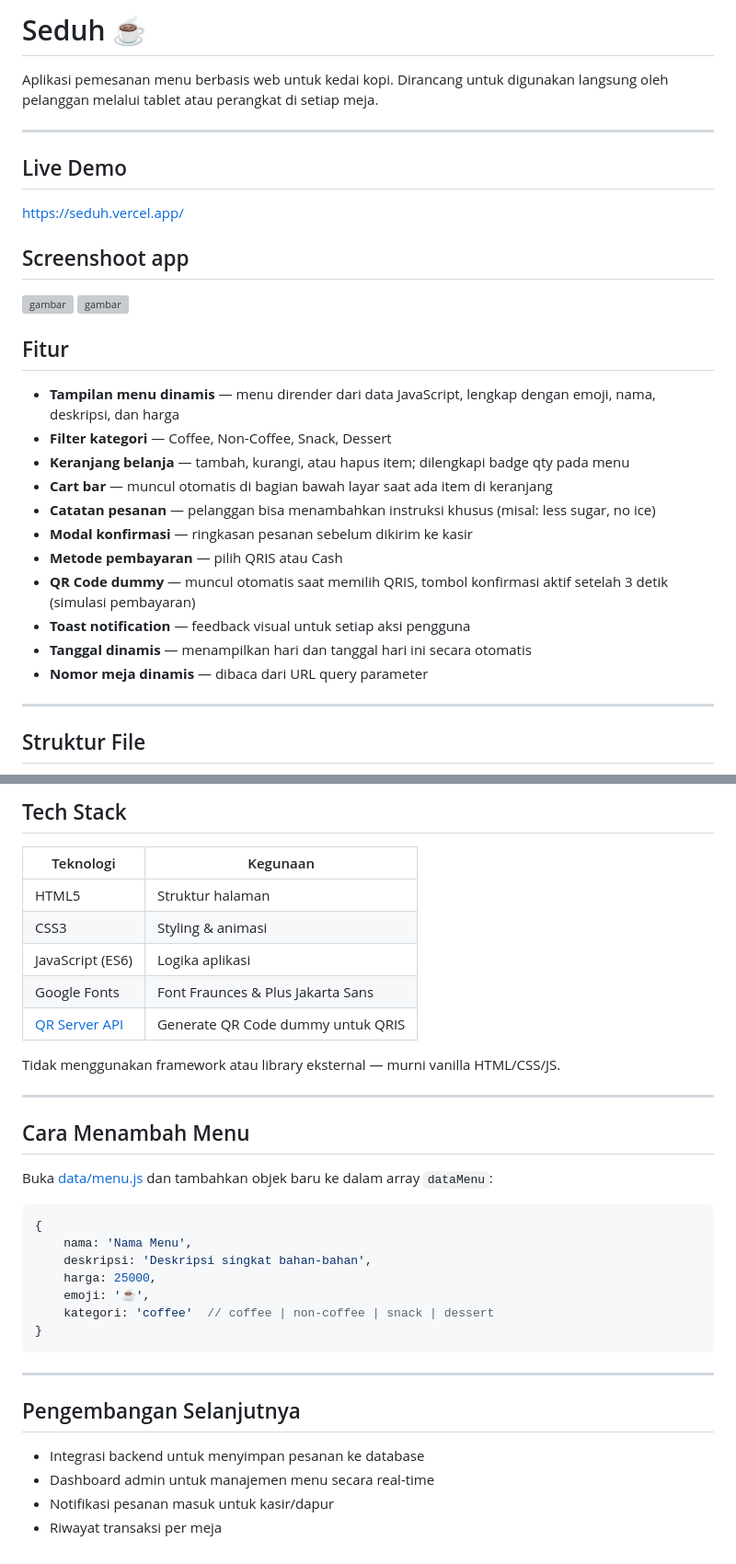
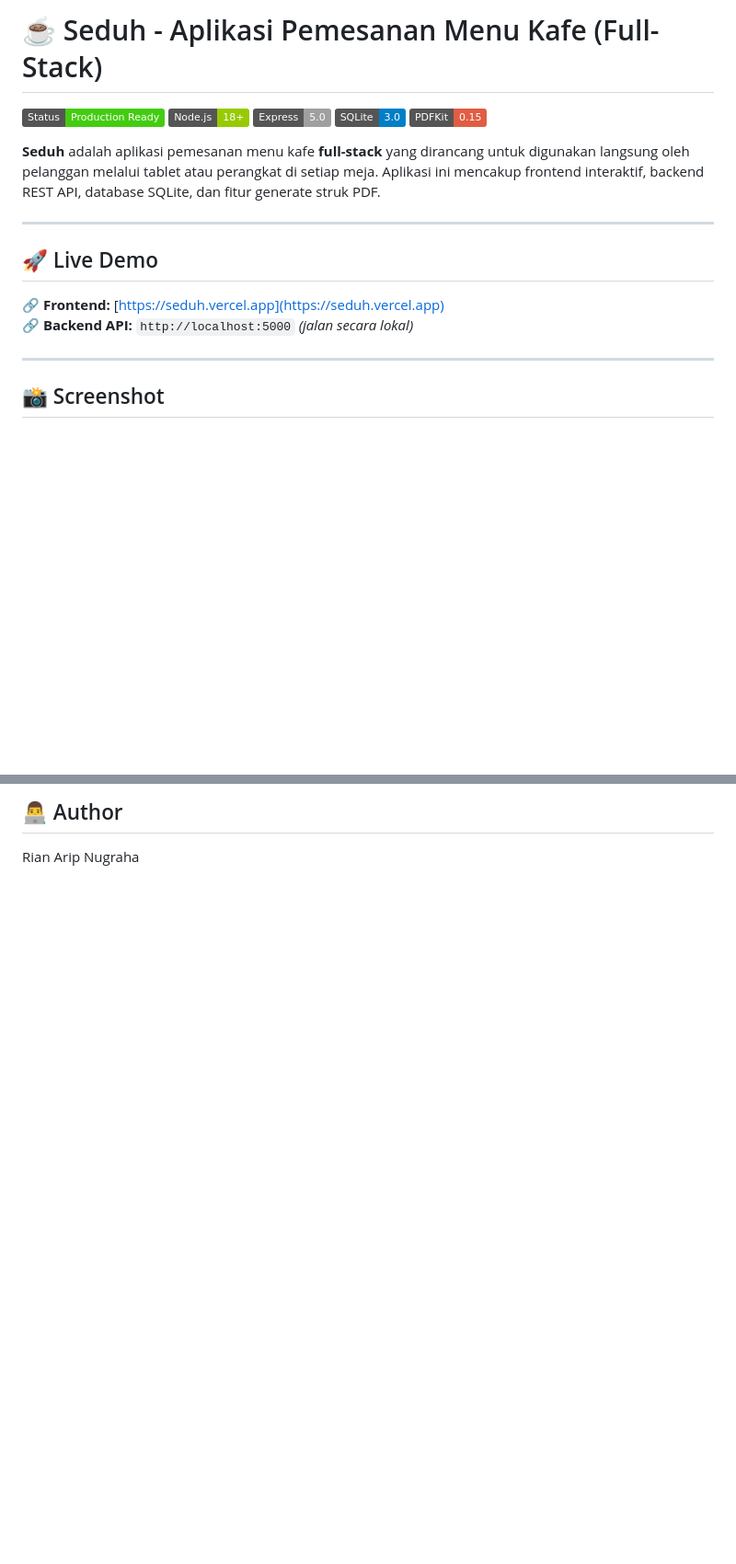
Before and after one commit to rianaripn/Seduh, a Markdown page: README.md, 2 parts joined by grey strips. Shown: that part at 92% size. Rendered like a GitHub page; badges without logos; blank space fills up the shorter version; grey boxes are pictures that could not be loaded.

````diff
--- a/README.md
+++ b/README.md
@@ -1,31 +1,21 @@
-# Seduh ☕
+# ☕ Seduh - Aplikasi Pemesanan Menu Kafe (Full-Stack)
 
-Aplikasi pemesanan menu berbasis web untuk kedai kopi. Dirancang untuk digunakan langsung oleh pelanggan melalui tablet atau perangkat di setiap meja.
+![Status](https://img.shields.io/badge/Status-Production%20Ready-brightgreen)
+![Node.js](https://img.shields.io/badge/Node.js-18+-green)
+![Express](https://img.shields.io/badge/Express-5.0-lightgrey)
+![SQLite](https://img.shields.io/badge/SQLite-3.0-blue)
+![PDFKit](https://img.shields.io/badge/PDFKit-0.15-red)
+
+**Seduh** adalah aplikasi pemesanan menu kafe **full-stack** yang dirancang untuk digunakan langsung oleh pelanggan melalui tablet atau perangkat di setiap meja. Aplikasi ini mencakup frontend interaktif, backend REST API, database SQLite, dan fitur generate struk PDF.
 
 ---
 
-## Live Demo
-https://seduh.vercel.app/
+## 🚀 Live Demo
 
-## Screenshoot app
-<img width="413" height="844" alt="gambar" src="https://github.com/user-attachments/assets/b7043172-d4f5-4bc8-9bba-d127f7ecf3b7" /> <img width="413" height="843" alt="gambar" src="https://github.com/user-attachments/assets/c7c7d7fd-c088-4185-bdcd-edee8a2e19f8" />
-
-
-## Fitur
-
-- **Tampilan menu dinamis** — menu dirender dari data JavaScript, lengkap dengan emoji, nama, deskripsi, dan harga
-- **Filter kategori** — Coffee, Non-Coffee, Snack, Dessert
-- **Keranjang belanja** — tambah, kurangi, atau hapus item; dilengkapi badge qty pada menu
-- **Cart bar** — muncul otomatis di bagian bawah layar saat ada item di keranjang
-- **Catatan pesanan** — pelanggan bisa menambahkan instruksi khusus (misal: less sugar, no ice)
-- **Modal konfirmasi** — ringkasan pesanan sebelum dikirim ke kasir
-- **Metode pembayaran** — pilih QRIS atau Cash
-- **QR Code dummy** — muncul otomatis saat memilih QRIS, tombol konfirmasi aktif setelah 3 detik (simulasi pembayaran)
-- **Toast notification** — feedback visual untuk setiap aksi pengguna
-- **Tanggal dinamis** — menampilkan hari dan tanggal hari ini secara otomatis
-- **Nomor meja dinamis** — dibaca dari URL query parameter
+🔗 **Frontend:** [https://seduh.vercel.app](https://seduh.vercel.app)
+🔗 **Backend API:** `http://localhost:5000` _(jalan secara lokal)_
 
 ---
 
-## Struktur File
+## 📸 Screenshot
 
@@ -71,37 +92,4 @@ Di dunia nyata, tiap meja cukup diberikan URL atau QR code masing-masing — sat
 
-## Tech Stack
+## 👨‍💻 Author
 
-| Teknologi | Kegunaan |
-|---|---|
-| HTML5 | Struktur halaman |
-| CSS3 | Styling & animasi |
-| JavaScript (ES6) | Logika aplikasi |
-| Google Fonts | Font Fraunces & Plus Jakarta Sans |
-| [QR Server API](https://goqr.me/api/) | Generate QR Code dummy untuk QRIS |
-
-Tidak menggunakan framework atau library eksternal — murni vanilla HTML/CSS/JS.
-
----
-
-## Cara Menambah Menu
-
-Buka [data/menu.js](data/menu.js) dan tambahkan objek baru ke dalam array `dataMenu`:
-
-```js
-{
-    nama: 'Nama Menu',
-    deskripsi: 'Deskripsi singkat bahan-bahan',
-    harga: 25000,
-    emoji: '☕',
-    kategori: 'coffee'  // coffee | non-coffee | snack | dessert
-}
-```
-
----
-
-## Pengembangan Selanjutnya
-
-- Integrasi backend untuk menyimpan pesanan ke database
-- Dashboard admin untuk manajemen menu secara real-time
-- Notifikasi pesanan masuk untuk kasir/dapur
-- Riwayat transaksi per meja
+Rian Arip Nugraha
````
Also changed, not shown: other parts of README.md (+57 -26 lines), image-1.png (added), image-2.png (added), image-3.png (added), image.png (added), 5 other files.
